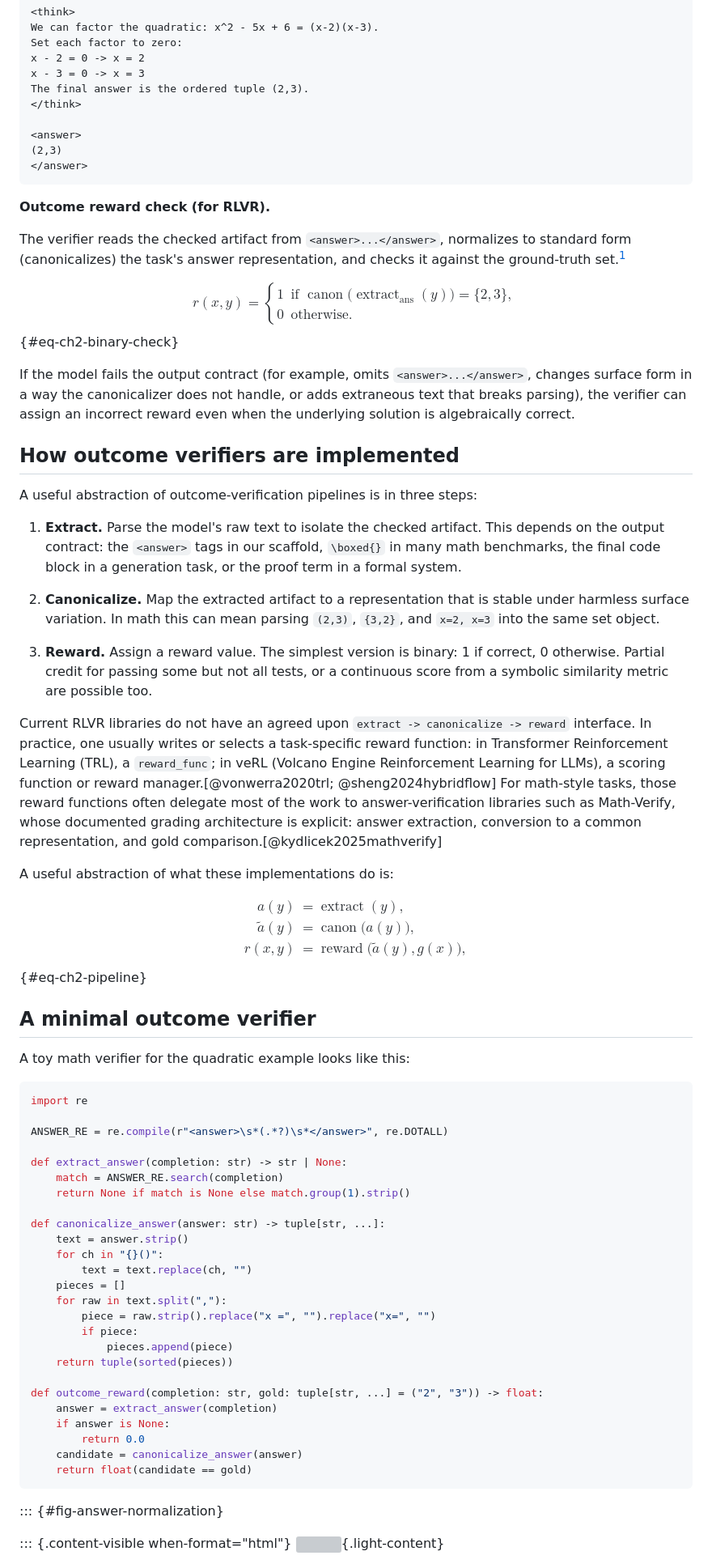
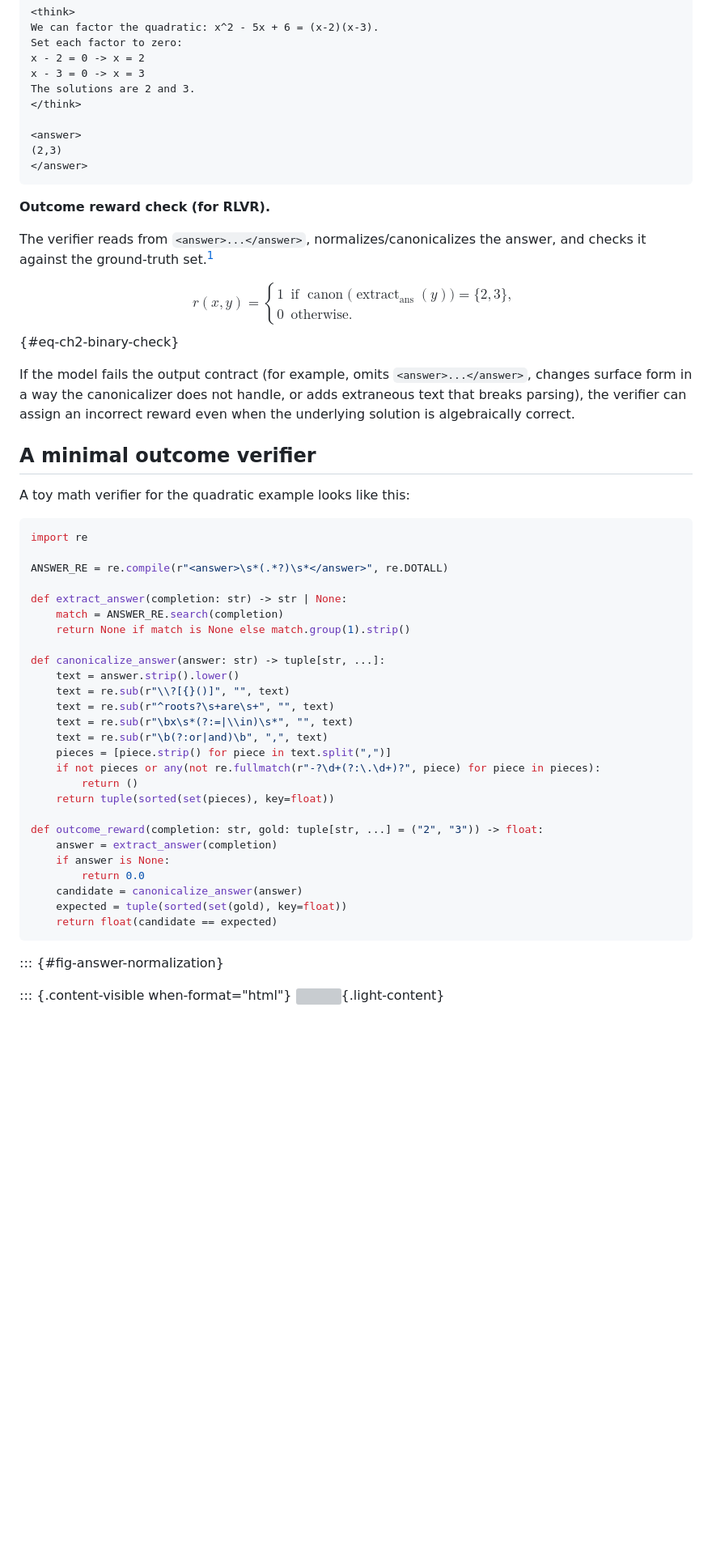
Before and after one commit to kiankyars/rlvrbook, a Markdown page: book/chapters/02-outcome-rewards.md, the part around one of its changes. Shown at 81% size. Rendered like a GitHub page; blank space fills up the shorter version; grey boxes are pictures that could not be loaded.

Commit message:
Refine Chapter 2 outcome reward mechanics

````diff
--- a/book/chapters/02-outcome-rewards.md
+++ b/book/chapters/02-outcome-rewards.md
@@ -23,7 +45,7 @@ We can factor the quadratic: x^2 - 5x + 6 = (x-2)(x-3).
 Set each factor to zero:
 x - 2 = 0 -> x = 2
 x - 3 = 0 -> x = 3
-The final answer is the ordered tuple (2,3).
+The solutions are 2 and 3.
 </think>
 
 <answer>
@@ -33,7 +55,7 @@ The final answer is the ordered tuple (2,3).
 
 **Outcome reward check (for RLVR).**
 
-The verifier reads the checked artifact from `<answer>...</answer>`, normalizes to standard form (canonicalizes) the task's answer representation, and checks it against the ground-truth set.[^ch2-deepseek-r1-template]
+The verifier reads from `<answer>...</answer>`, normalizes/canonicalizes the answer, and checks it against the ground-truth set.[^ch2-deepseek-r1-template]
 
 $$
 r(x,y)=
@@ -44,28 +66,6 @@ r(x,y)=
 $$ {#eq-ch2-binary-check}
 
 If the model fails the output contract (for example, omits `<answer>...</answer>`, changes surface form in a way the canonicalizer does not handle, or adds extraneous text that breaks parsing), the verifier can assign an incorrect reward even when the underlying solution is algebraically correct.
-
-## How outcome verifiers are implemented
-
-A useful abstraction of outcome-verification pipelines is in three steps:
-
-1. **Extract.** Parse the model's raw text to isolate the checked artifact. This depends on the output contract: the `<answer>` tags in our scaffold, `\boxed{}` in many math benchmarks, the final code block in a generation task, or the proof term in a formal system.
-
-2. **Canonicalize.** Map the extracted artifact to a representation that is stable under harmless surface variation. In math this can mean parsing `(2,3)`, `{3,2}`, and `x=2, x=3` into the same set object.
-
-3. **Reward.** Assign a reward value. The simplest version is binary: 1 if correct, 0 otherwise. Partial credit for passing some but not all tests, or a continuous score from a symbolic similarity metric are possible too.
-
-Current RLVR libraries do not have an agreed upon `extract -> canonicalize -> reward` interface. In practice, one usually writes or selects a task-specific reward function: in Transformer Reinforcement Learning (TRL), a `reward_func`; in veRL (Volcano Engine Reinforcement Learning for LLMs), a scoring function or reward manager.[@vonwerra2020trl; @sheng2024hybridflow] For math-style tasks, those reward functions often delegate most of the work to answer-verification libraries such as Math-Verify, whose documented grading architecture is explicit: answer extraction, conversion to a common representation, and gold comparison.[@kydlicek2025mathverify]
-
-A useful abstraction of what these implementations do is:
-
-$$
-\begin{aligned}
-a(y) &= \operatorname{extract}(y),\\
-\tilde{a}(y) &= \operatorname{canon}\!\bigl(a(y)\bigr),\\
-r(x,y) &= \operatorname{reward}\!\bigl(\tilde{a}(y), g(x)\bigr),
-\end{aligned}
-$$ {#eq-ch2-pipeline}
 
 ## A minimal outcome verifier
 
@@ -81,22 +81,23 @@ def extract_answer(completion: str) -> str | None:
     return None if match is None else match.group(1).strip()
 
 def canonicalize_answer(answer: str) -> tuple[str, ...]:
-    text = answer.strip()
-    for ch in "{}()":
-        text = text.replace(ch, "")
-    pieces = []
-    for raw in text.split(","):
-        piece = raw.strip().replace("x =", "").replace("x=", "")
-        if piece:
-            pieces.append(piece)
-    return tuple(sorted(pieces))
+    text = answer.strip().lower()
+    text = re.sub(r"\\?[{}()]", "", text)
+    text = re.sub(r"^roots?\s+are\s+", "", text)
+    text = re.sub(r"\bx\s*(?:=|\\in)\s*", "", text)
+    text = re.sub(r"\b(?:or|and)\b", ",", text)
+    pieces = [piece.strip() for piece in text.split(",")]
+    if not pieces or any(not re.fullmatch(r"-?\d+(?:\.\d+)?", piece) for piece in pieces):
+        return ()
+    return tuple(sorted(set(pieces), key=float))
 
 def outcome_reward(completion: str, gold: tuple[str, ...] = ("2", "3")) -> float:
     answer = extract_answer(completion)
     if answer is None:
         return 0.0
     candidate = canonicalize_answer(answer)
-    return float(candidate == gold)
+    expected = tuple(sorted(set(gold), key=float))
+    return float(candidate == expected)
 ```
 
 ::: {#fig-answer-normalization}
````
Also changed, not shown: other parts of book/chapters/02-outcome-rewards.md (+41 -15 lines).
